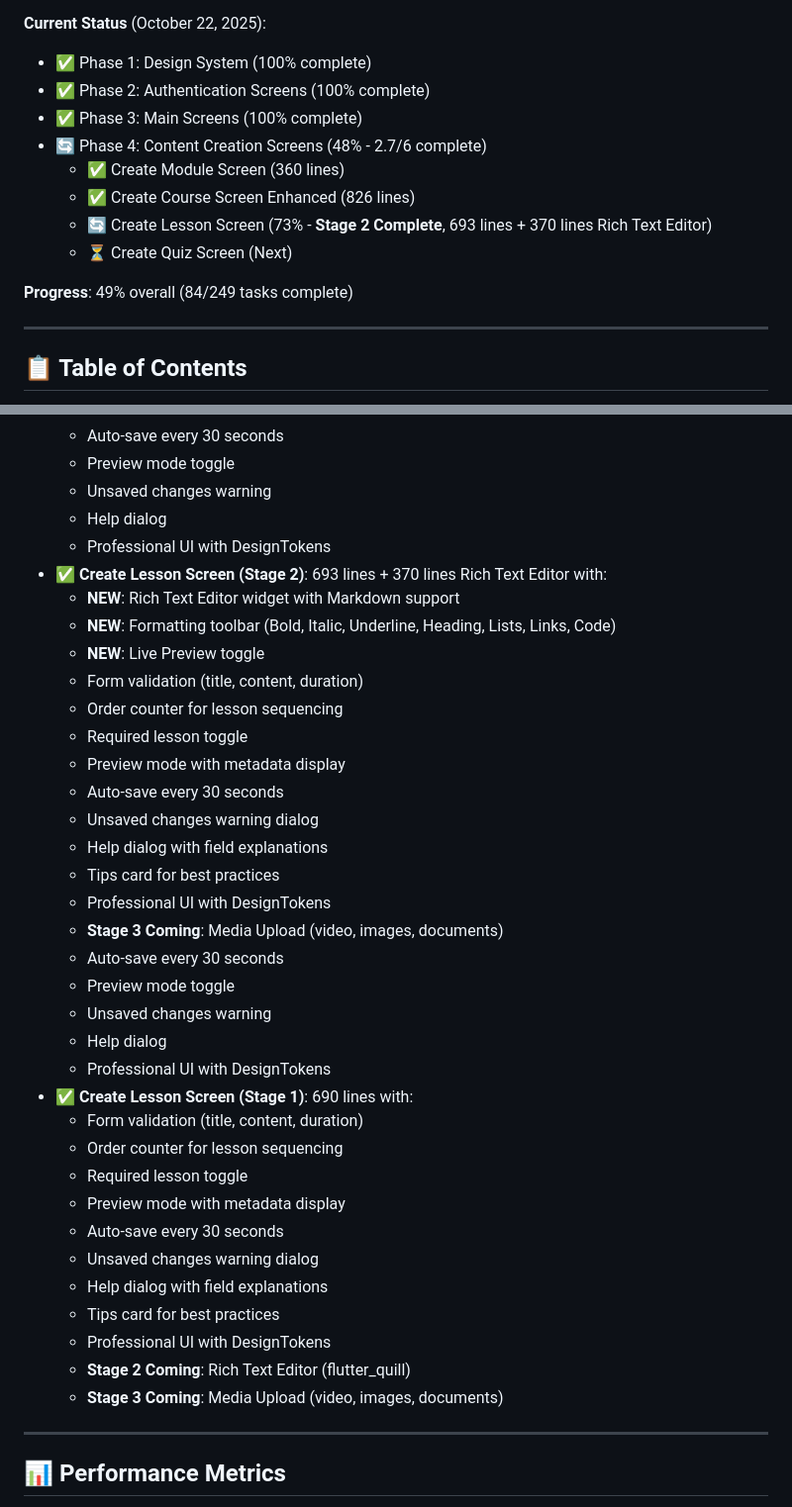
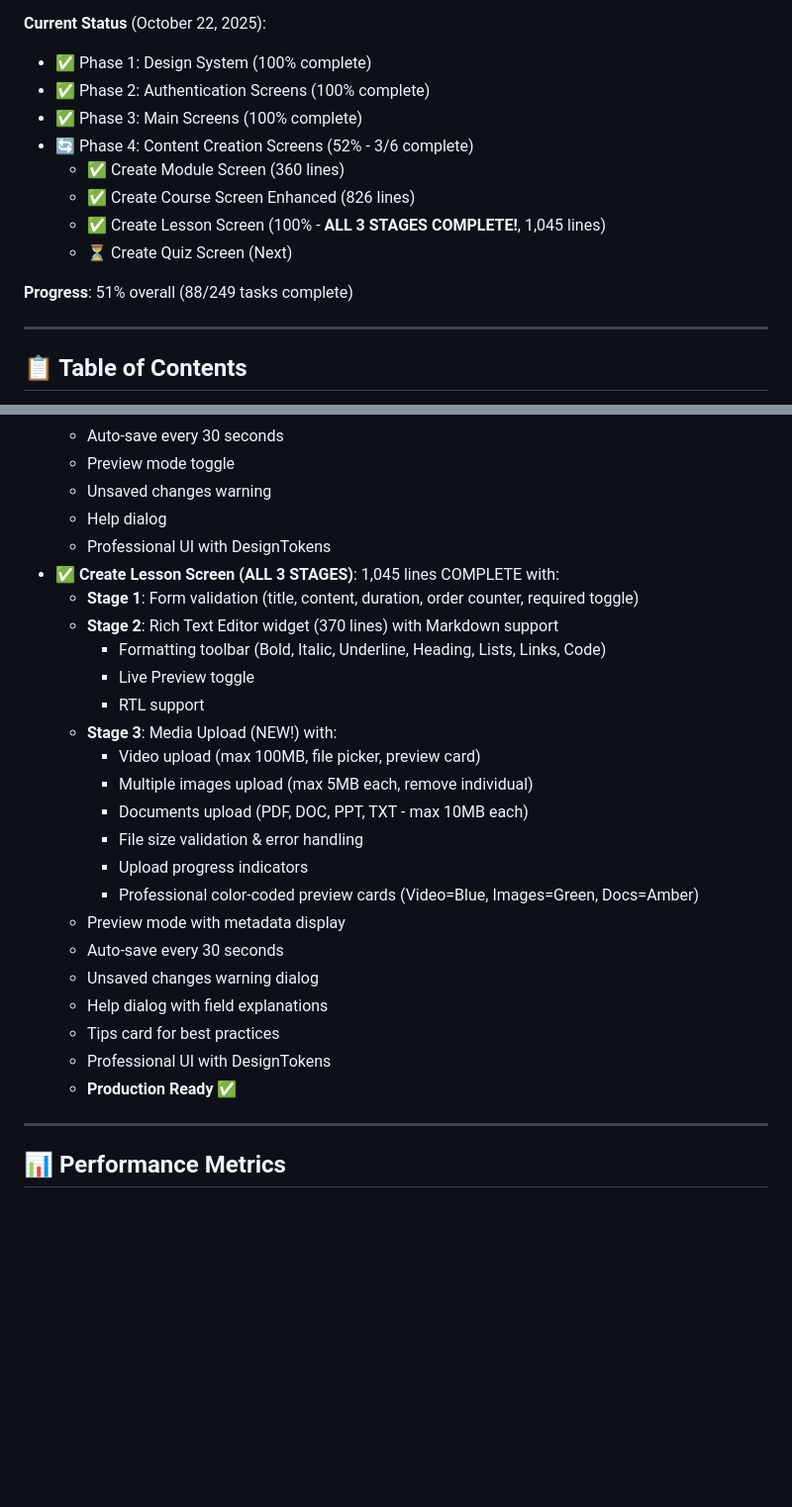
Before and after one commit to zezo12322/training_app_v2, a Markdown page: README.md, 2 parts joined by grey strips. Shown: that part at 99% size. Rendered like a GitHub page; blank space fills up the shorter version.

Commit message:
docs: Update portfolio README with Stage 3 complete
- Update Phase 4 progress: 52% (3/6 screens complete)
- Create Lesson Screen: 100% (ALL 3 STAGES COMPLETE!)
- Add Stage 3 Media Upload features:
  * Video upload (max 100MB)
  * Multiple images (max 5MB each)
  * Documents (PDF, DOC, PPT, TXT - max 10MB)
  * File size validation
  * Color-coded preview cards
- Update total lines: 1,045 lines (production ready)
- Overall progress: 51% (88/249 tasks)
- Mark Create Lesson Screen as Production Ready

Related: feat(create-lesson): Media Upload Stage 3

```diff
--- a/README.md
+++ b/README.md
@@ -50,13 +50,13 @@
 - ✅ Phase 1: Design System (100% complete)
 - ✅ Phase 2: Authentication Screens (100% complete)
 - ✅ Phase 3: Main Screens (100% complete)
-- 🔄 Phase 4: Content Creation Screens (48% - 2.7/6 complete)
+- 🔄 Phase 4: Content Creation Screens (52% - 3/6 complete)
   - ✅ Create Module Screen (360 lines)
   - ✅ Create Course Screen Enhanced (826 lines)
-  - 🔄 Create Lesson Screen (73% - **Stage 2 Complete**, 693 lines + 370 lines Rich Text Editor)
+  - ✅ Create Lesson Screen (100% - **ALL 3 STAGES COMPLETE!**, 1,045 lines)
   - ⏳ Create Quiz Screen (Next)
 
-**Progress**: 49% overall (84/249 tasks complete)
+**Progress**: 51% overall (88/249 tasks complete)
 
 ---
 
@@ -523,37 +523,26 @@ Development Time: 6 months (ongoing)
   - Unsaved changes warning
   - Help dialog
   - Professional UI with DesignTokens
-- ✅ **Create Lesson Screen (Stage 2)**: 693 lines + 370 lines Rich Text Editor with:
-  - **NEW**: Rich Text Editor widget with Markdown support
-  - **NEW**: Formatting toolbar (Bold, Italic, Underline, Heading, Lists, Links, Code)
-  - **NEW**: Live Preview toggle
-  - Form validation (title, content, duration)
-  - Order counter for lesson sequencing
-  - Required lesson toggle
+- ✅ **Create Lesson Screen (ALL 3 STAGES)**: 1,045 lines COMPLETE with:
+  - **Stage 1**: Form validation (title, content, duration, order counter, required toggle)
+  - **Stage 2**: Rich Text Editor widget (370 lines) with Markdown support
+    * Formatting toolbar (Bold, Italic, Underline, Heading, Lists, Links, Code)
+    * Live Preview toggle
+    * RTL support
+  - **Stage 3**: Media Upload (NEW!) with:
+    * Video upload (max 100MB, file picker, preview card)
+    * Multiple images upload (max 5MB each, remove individual)
+    * Documents upload (PDF, DOC, PPT, TXT - max 10MB each)
+    * File size validation & error handling
+    * Upload progress indicators
+    * Professional color-coded preview cards (Video=Blue, Images=Green, Docs=Amber)
   - Preview mode with metadata display
   - Auto-save every 30 seconds
   - Unsaved changes warning dialog
   - Help dialog with field explanations
   - Tips card for best practices
   - Professional UI with DesignTokens
-  - **Stage 3 Coming**: Media Upload (video, images, documents)
-  - Auto-save every 30 seconds
-  - Preview mode toggle
-  - Unsaved changes warning
-  - Help dialog
-  - Professional UI with DesignTokens
-- ✅ **Create Lesson Screen (Stage 1)**: 690 lines with:
-  - Form validation (title, content, duration)
-  - Order counter for lesson sequencing
-  - Required lesson toggle
-  - Preview mode with metadata display
-  - Auto-save every 30 seconds
-  - Unsaved changes warning dialog
-  - Help dialog with field explanations
-  - Tips card for best practices
-  - Professional UI with DesignTokens
-  - **Stage 2 Coming**: Rich Text Editor (flutter_quill)
-  - **Stage 3 Coming**: Media Upload (video, images, documents)
+  - **Production Ready** ✅
 
 ---
 
```
